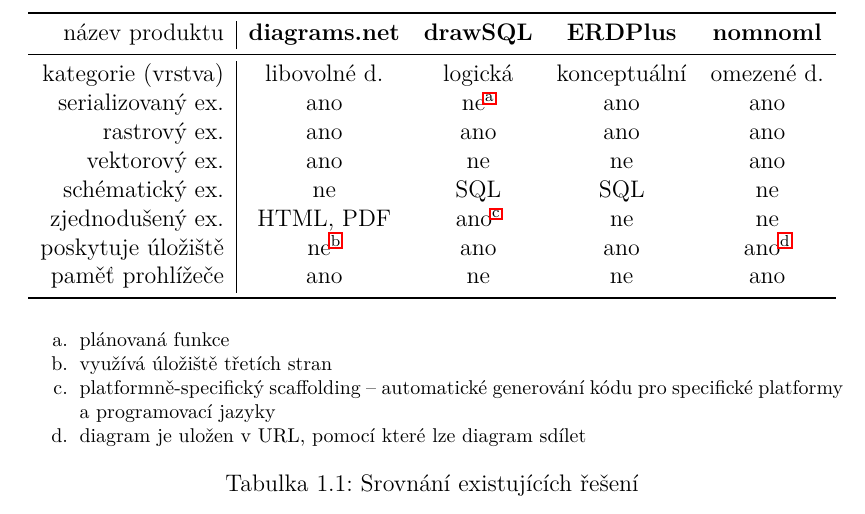
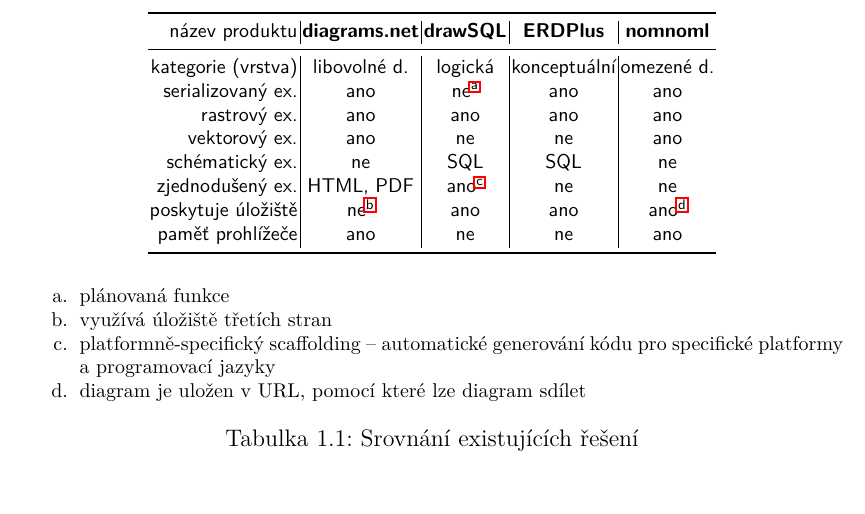
Before and after one commit to sorashi/schemcat, a LaTeX thesis (text/cs/prace.tex, which reads text/cs/kap01.tex): part of page 16 of 19, cut so that both start at the same text. Compiled offline with pdfLaTeX.

Commit message:
Make table prettier

```diff
--- a/text/cs/kap01.tex
+++ b/text/cs/kap01.tex
@@ -484,7 +484,11 @@
 \newcommand{\tnote}[1]{\textsuperscript{#1}}
 \begin{table}
   \begin{center}
-    \begin{tabular}{r|cccc}
+    \sffamily
+    \tabcolsep=1pt\relax
+    \footnotesize
+    \makebox[\textwidth]{
+    \begin{tabular}{r|c|c|c|c}
       \toprule
       název produktu           & \textbf{diagrams.net}                       & \textbf{drawSQL}                                & \textbf{ERDPlus} & \textbf{nomnoml}\\
       \midrule
```
Also changed, not shown: text/cs/kap01.tex (1 more changed lines).
